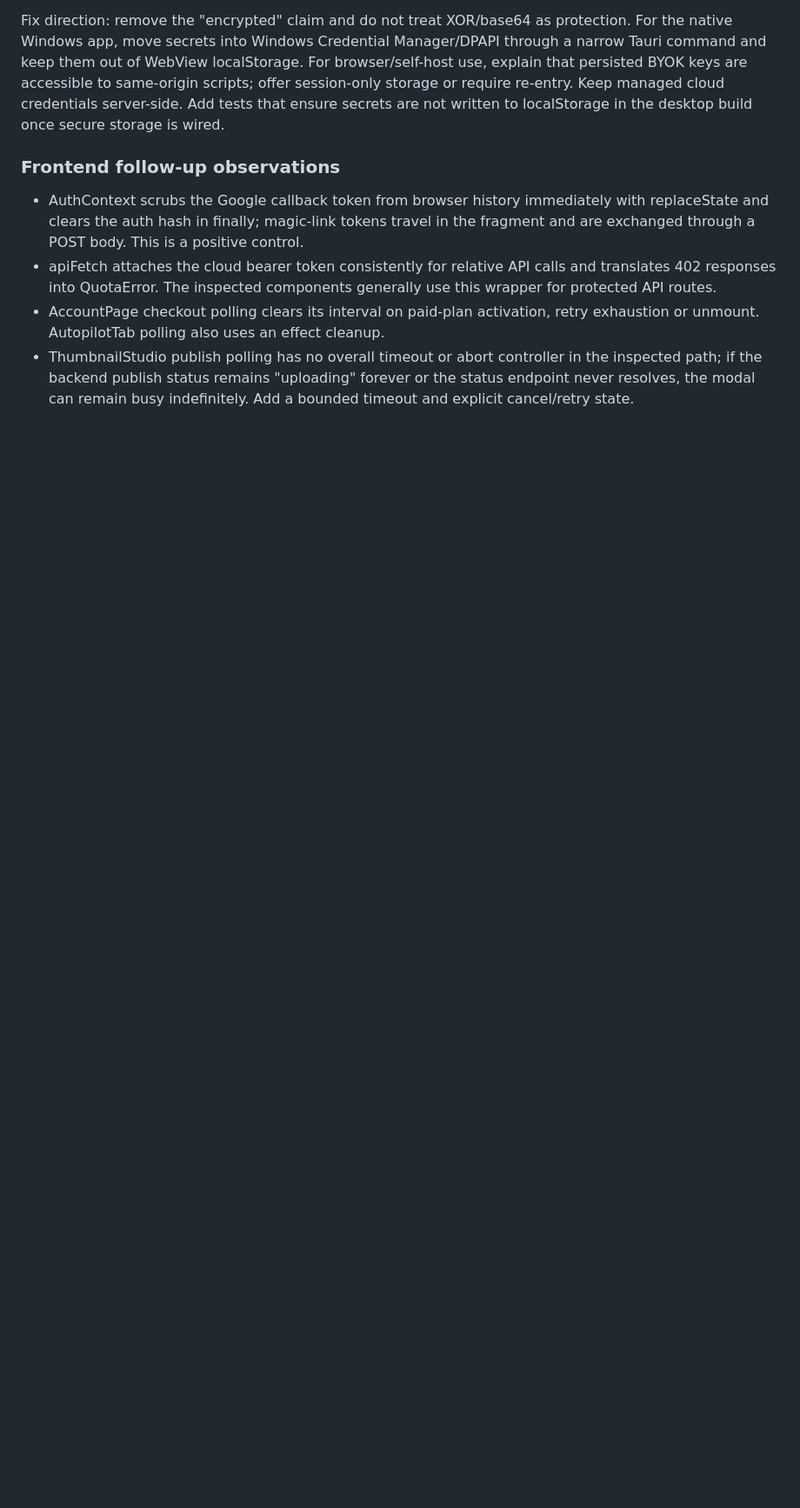
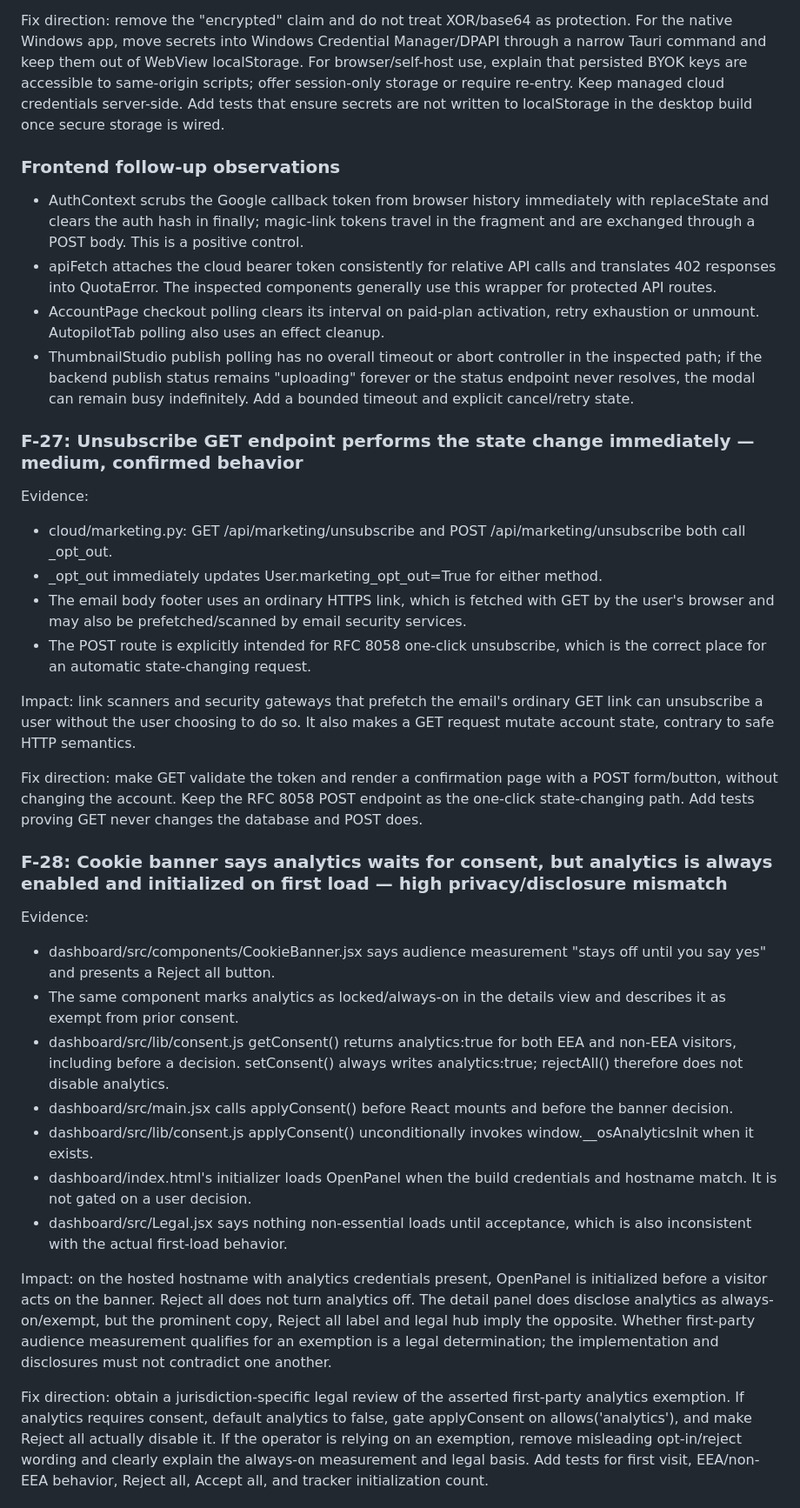
Before and after one commit to helalxp/clippy, a Markdown page: CLIPPY_REPO_AUDIT.md, the part around one of its changes. Shown at 87% size. Drawn GitHub-style; blank space fills up the shorter version.

Commit message:
docs(audit): record unsubscribe, consent and email injection issues

```diff
--- a/CLIPPY_REPO_AUDIT.md
+++ b/CLIPPY_REPO_AUDIT.md
@@ -1030,3 +1030,32 @@ Fix direction: remove the "encrypted" claim and do not treat XOR/base64 as prote
 - apiFetch attaches the cloud bearer token consistently for relative API calls and translates 402 responses into QuotaError. The inspected components generally use this wrapper for protected API routes.
 - AccountPage checkout polling clears its interval on paid-plan activation, retry exhaustion or unmount. AutopilotTab polling also uses an effect cleanup.
 - ThumbnailStudio publish polling has no overall timeout or abort controller in the inspected path; if the backend publish status remains "uploading" forever or the status endpoint never resolves, the modal can remain busy indefinitely. Add a bounded timeout and explicit cancel/retry state.
+
+
+### F-27: Unsubscribe GET endpoint performs the state change immediately — medium, confirmed behavior
+
+Evidence:
+- cloud/marketing.py: GET /api/marketing/unsubscribe and POST /api/marketing/unsubscribe both call _opt_out.
+- _opt_out immediately updates User.marketing_opt_out=True for either method.
+- The email body footer uses an ordinary HTTPS link, which is fetched with GET by the user's browser and may also be prefetched/scanned by email security services.
+- The POST route is explicitly intended for RFC 8058 one-click unsubscribe, which is the correct place for an automatic state-changing request.
+
+Impact: link scanners and security gateways that prefetch the email's ordinary GET link can unsubscribe a user without the user choosing to do so. It also makes a GET request mutate account state, contrary to safe HTTP semantics.
+
+Fix direction: make GET validate the token and render a confirmation page with a POST form/button, without changing the account. Keep the RFC 8058 POST endpoint as the one-click state-changing path. Add tests proving GET never changes the database and POST does.
+
+### F-28: Cookie banner says analytics waits for consent, but analytics is always enabled and initialized on first load — high privacy/disclosure mismatch
+
+Evidence:
+- dashboard/src/components/CookieBanner.jsx says audience measurement "stays off until you say yes" and presents a Reject all button.
+- The same component marks analytics as locked/always-on in the details view and describes it as exempt from prior consent.
+- dashboard/src/lib/consent.js getConsent() returns analytics:true for both EEA and non-EEA visitors, including before a decision. setConsent() always writes analytics:true; rejectAll() therefore does not disable analytics.
+- dashboard/src/main.jsx calls applyConsent() before React mounts and before the banner decision.
+- dashboard/src/lib/consent.js applyConsent() unconditionally invokes window.__osAnalyticsInit when it exists.
+- dashboard/index.html's initializer loads OpenPanel when the build credentials and hostname match. It is not gated on a user decision.
+- dashboard/src/Legal.jsx says nothing non-essential loads until acceptance, which is also inconsistent with the actual first-load behavior.
+
+Impact: on the hosted hostname with analytics credentials present, OpenPanel is initialized before a visitor acts on the banner. Reject all does not turn analytics off. The detail panel does disclose analytics as always-on/exempt, but the prominent copy, Reject all label and legal hub imply the opposite. Whether first-party audience measurement qualifies for an exemption is a legal determination; the implementation and disclosures must not contradict one another.
+
+Fix direction: obtain a jurisdiction-specific legal review of the asserted first-party analytics exemption. If analytics requires consent, default analytics to false, gate applyConsent on allows('analytics'), and make Reject all actually disable it. If the operator is relying on an exemption, remove misleading opt-in/reject wording and clearly explain the always-on measurement and legal basis. Add tests for first visit, EEA/non-EEA behavior, Reject all, Accept all, and tracker initialization count.
+
```
Also changed, not shown: other parts of CLIPPY_REPO_AUDIT.md (+15 -0 lines).
